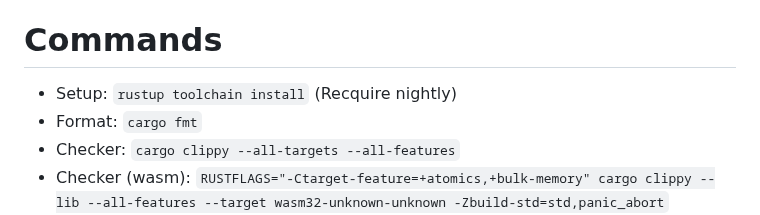
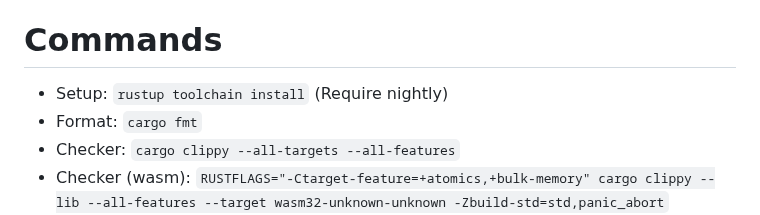
Before and after one commit to animagram-jp/app, a Markdown page: CONTRIBUTING.md, the part around the change. Rendered like a GitHub page.

Commit message:
Fix typemiss

```diff
--- a/CONTRIBUTING.md
+++ b/CONTRIBUTING.md
@@ -55,7 +55,7 @@ curl -fsSL -H "Accept: application/vnd.github.raw+json" "https://api.github.com/
 
 # Commands
 
-- Setup: `rustup toolchain install` (Recquire nightly)
+- Setup: `rustup toolchain install` (Require nightly)
 - Format: `cargo fmt`
 - Checker: `cargo clippy --all-targets --all-features`
 - Checker (wasm): `RUSTFLAGS="-Ctarget-feature=+atomics,+bulk-memory" cargo clippy --lib --all-features --target wasm32-unknown-unknown -Zbuild-std=std,panic_abort`
```
